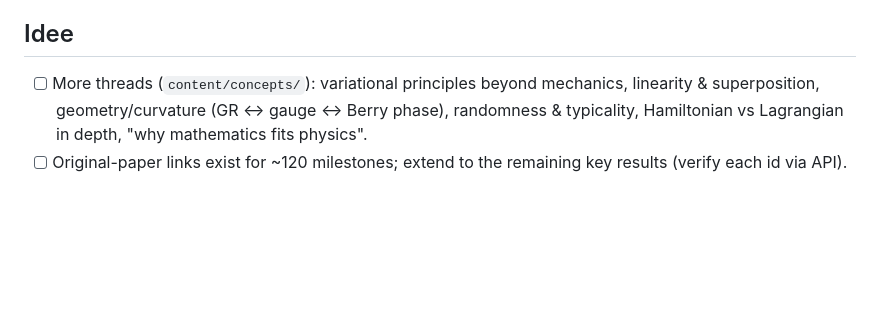
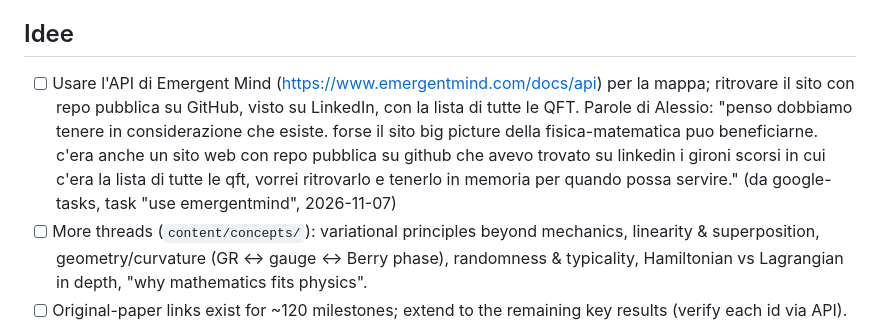
Before and after one commit to alessiomartini/conceptual-map-physics-math, a Markdown page: ROADMAP.md, the part around the change. Drawn GitHub-style; blank space fills up the shorter version.

Commit message:
da google-tasks: idea dal task Google del 2026-11-07
Co-Authored-By: Claude Opus 5.5 <noreply@anthropic.com>

```diff
--- a/ROADMAP.md
+++ b/ROADMAP.md
@@ -36,6 +36,7 @@ Unico file per todo, idee, decisioni e diario, letto da Projects Overview
 
 ## Idee
 
+- [ ] Usare l'API di Emergent Mind (https://www.emergentmind.com/docs/api) per la mappa; ritrovare il sito con repo pubblica su GitHub, visto su LinkedIn, con la lista di tutte le QFT. Parole di Alessio: "penso dobbiamo tenere in considerazione che esiste. forse il sito big picture della fisica-matematica puo beneficiarne. c'era anche un sito web con repo pubblica su github che avevo trovato su linkedin i gironi scorsi in cui c'era la lista di tutte le qft, vorrei ritrovarlo e tenerlo in memoria per quando possa servire." (da google-tasks, task "use emergentmind", 2026-11-07)
 - [ ] More threads (`content/concepts/`): variational principles beyond mechanics, linearity & superposition,
   geometry/curvature (GR ↔ gauge ↔ Berry phase), randomness & typicality, Hamiltonian vs Lagrangian in depth,
   "why mathematics fits physics".
```
